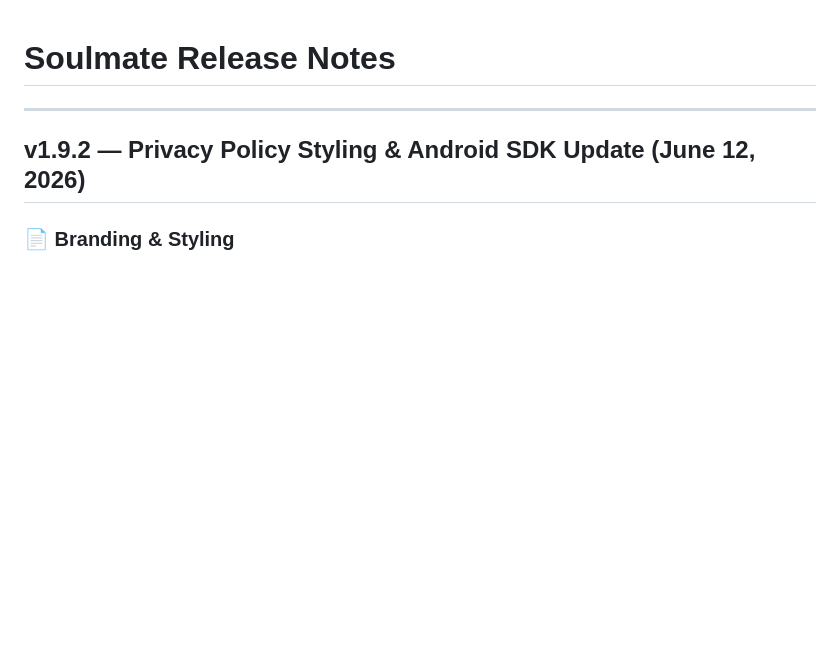
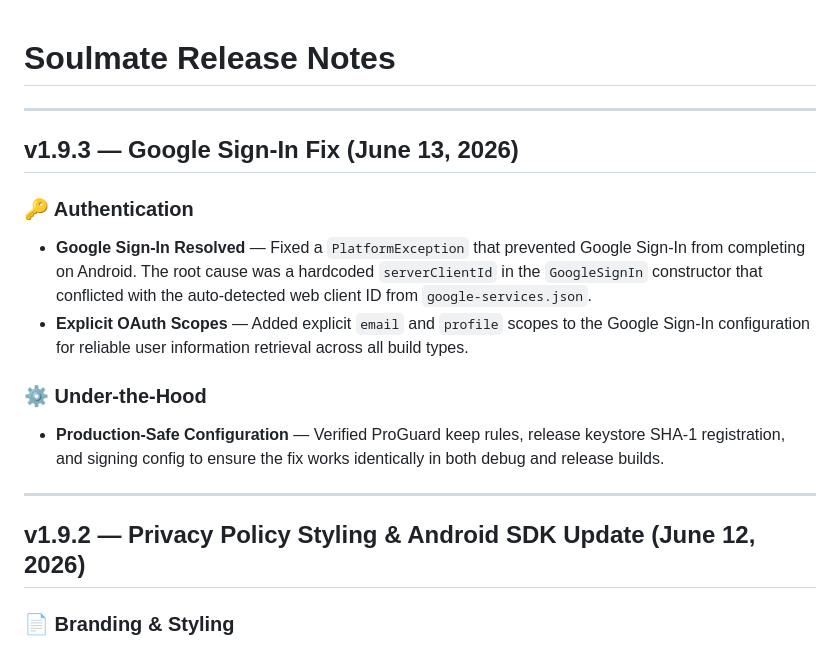
Before and after one commit to badalaryal11/Soulmate, a Markdown page: RELEASE_NOTES.md, the part around the change. GitHub-like rendering; blank space fills up the shorter version.

Commit message:
docs: update changelog and release notes for version 18.0.0 Google Sign-In fixes

```diff
--- a/RELEASE_NOTES.md
+++ b/RELEASE_NOTES.md
@@ -1,4 +1,15 @@
 # Soulmate Release Notes
+
+---
+
+## v1.9.3 — Google Sign-In Fix (June 13, 2026)
+
+### 🔑 Authentication
+* **Google Sign-In Resolved** — Fixed a `PlatformException` that prevented Google Sign-In from completing on Android. The root cause was a hardcoded `serverClientId` in the `GoogleSignIn` constructor that conflicted with the auto-detected web client ID from `google-services.json`.
+* **Explicit OAuth Scopes** — Added explicit `email` and `profile` scopes to the Google Sign-In configuration for reliable user information retrieval across all build types.
+
+### ⚙️ Under-the-Hood
+* **Production-Safe Configuration** — Verified ProGuard keep rules, release keystore SHA-1 registration, and signing config to ensure the fix works identically in both debug and release builds.
 
 ---
 
```
Also changed, not shown: CHANGELOG.md (+8 -0 lines).
